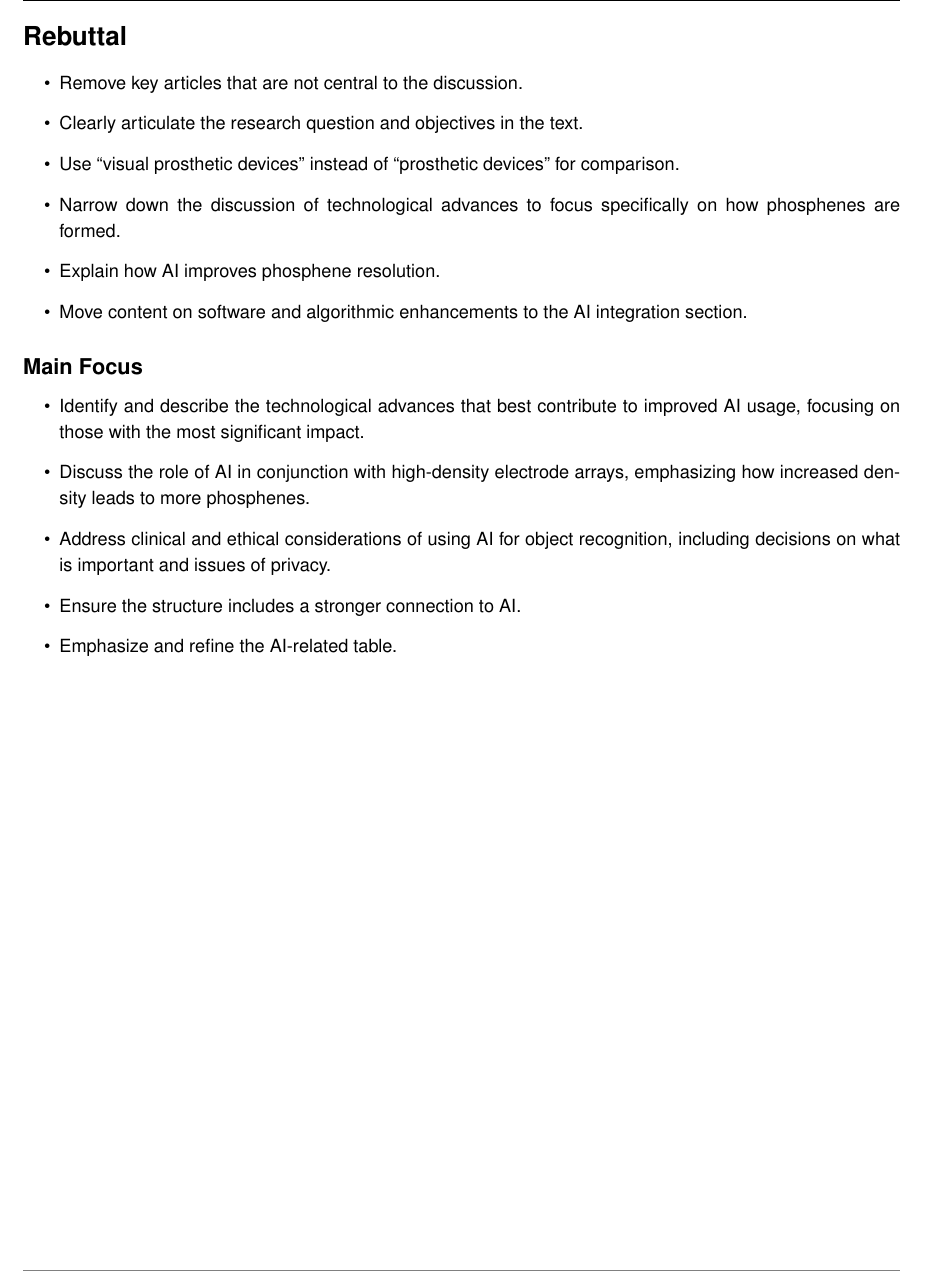
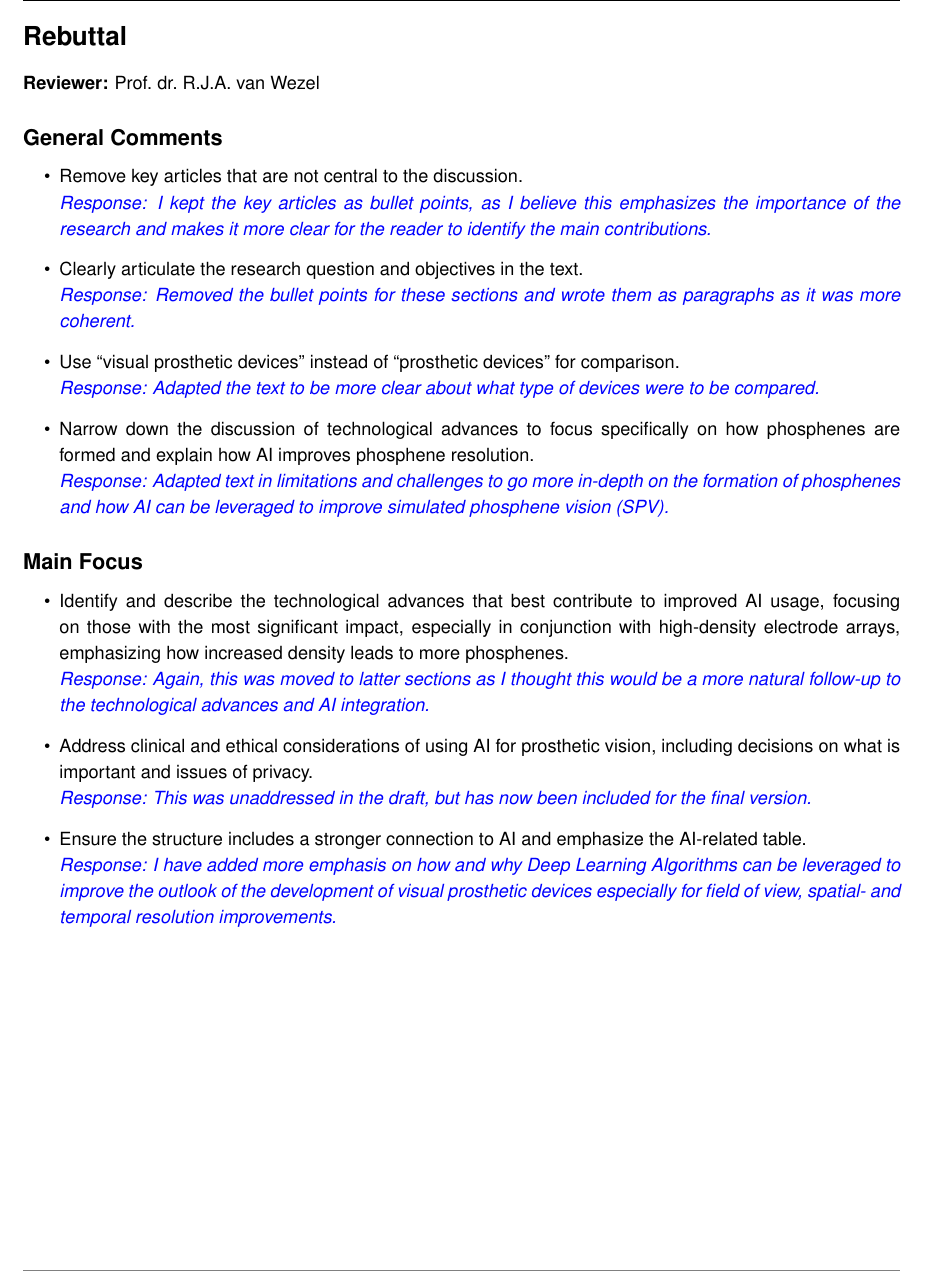
Before and after one commit to Marc-Mundo/LaTeX-Review, a LaTeX document (review_main.tex): part of page 19 of 19, cut so that both start at the same text. Compiled offline with pdfLaTeX.

Commit message:
Finished, final version is ready. rebuttal filled in. TODOs removed

```diff
--- a/review_main.tex
+++ b/review_main.tex
@@ -1092,22 +1096,47 @@ of blindness and severe visual impairments.
 \onecolumn
 \newpage
 \section*{Rebuttal}\label{sec:rebuttal}
+\noindent \textbf{Reviewer:} Prof.\ dr.\ R.J.A.\ van\ Wezel
+
+\subsection*{General Comments}
 \begin{itemize}
-      \item Remove key articles that are not central to the discussion.
-      \item Clearly articulate the research question and objectives in the text.
-      \item Use ``visual prosthetic devices'' instead of ``prosthetic devices'' for comparison.
-      \item Narrow down the discussion of technological advances to focus specifically on how phosphenes are formed.
-      \item Explain how AI improves phosphene resolution.
-      \item Move content on software and algorithmic enhancements to the AI integration section.
+      \item Remove key articles that are not central to the discussion.\\
+            \textcolor{blue}{\textit{Response: I kept the key articles as bullet
+                        points, as I believe this emphasizes the importance of the research and
+                        makes it more clear for the reader to identify the main contributions.}}
+
+      \item Clearly articulate the research question and objectives in the text.\\
+            \textcolor{blue}{\textit{Response: Removed the bullet points for these
+                        sections and wrote them as paragraphs as it was more coherent.}}
+
+      \item Use ``visual prosthetic devices'' instead of ``prosthetic devices'' for comparison.\\
+            \textcolor{blue}{\textit{Response: Adapted the text to be more clear about
+                        what type of devices were to be compared.}}
+
+      \item Narrow down the discussion of technological advances to focus specifically on how phosphenes are formed and explain how AI improves phosphene resolution.\\
+            \textcolor{blue}{\textit{Response: Adapted text in limitations and
+                        challenges to go more in-depth on the formation of phosphenes and how AI
+                        can be leveraged to improve simulated phosphene vision (SPV).}}
 \end{itemize}
 
 \subsection*{Main Focus}
 \begin{itemize}
-      \item Identify and describe the technological advances that best contribute to improved AI usage, focusing on those with the most significant impact.
-      \item Discuss the role of AI in conjunction with high-density electrode arrays, emphasizing how increased density leads to more phosphenes.
-      \item Address clinical and ethical considerations of using AI for object recognition, including decisions on what is important and issues of privacy.
-      \item Ensure the structure includes a stronger connection to AI.\@
-      \item Emphasize and refine the AI-related table.
+      \item Identify and describe the technological advances that best contribute to improved AI usage, focusing on those with the most significant impact, especially in conjunction with high-density electrode arrays, emphasizing how increased density leads to more phosphenes.\\
+            \textcolor{blue}{\textit{Response: Again, this was moved to latter
+                        sections as I thought this would be a more natural follow-up to the
+                        technological advances and AI integration.}}
+
+      \item Address clinical and ethical considerations of using AI for
+            prosthetic vision, including decisions on what is important and issues of
+            privacy.\\
+            \textcolor{blue}{\textit{Response: This was unaddressed in the draft, but
+                        has now been included for the final version.}}
+
+      \item Ensure the structure includes a stronger connection to AI and emphasize the AI-related table.\\
+            \textcolor{blue}{\textit{Response: I have added more emphasis on how and
+                        why Deep Learning Algorithms can be leveraged to improve the outlook of
+                        the development of visual prosthetic devices especially for field
+                        of view, spatial- and temporal resolution improvements.}}
 \end{itemize}
 
 \end{document}
```
Also changed, not shown: references.bib (+15 -20 lines), review_main.pdf, review_main.tex (36 more changed lines).
